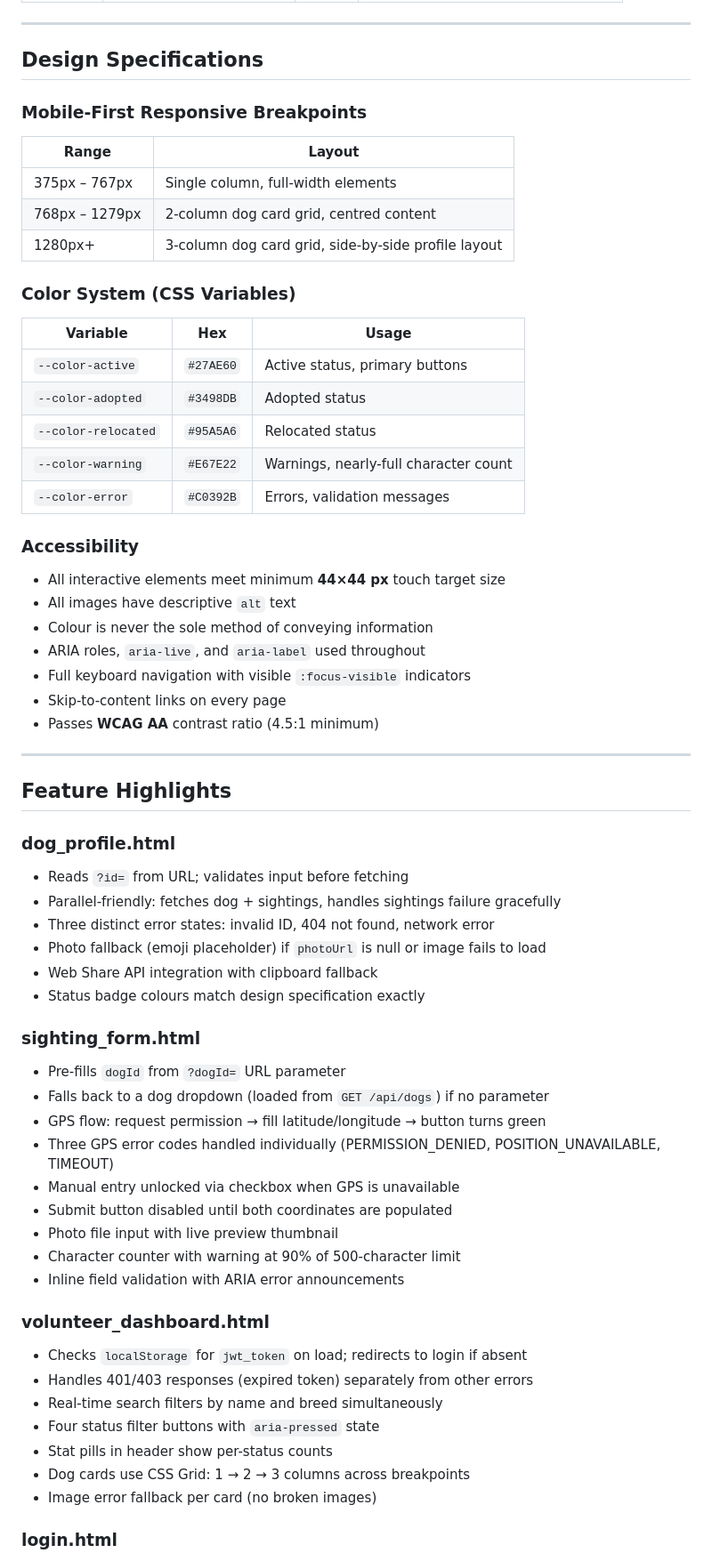
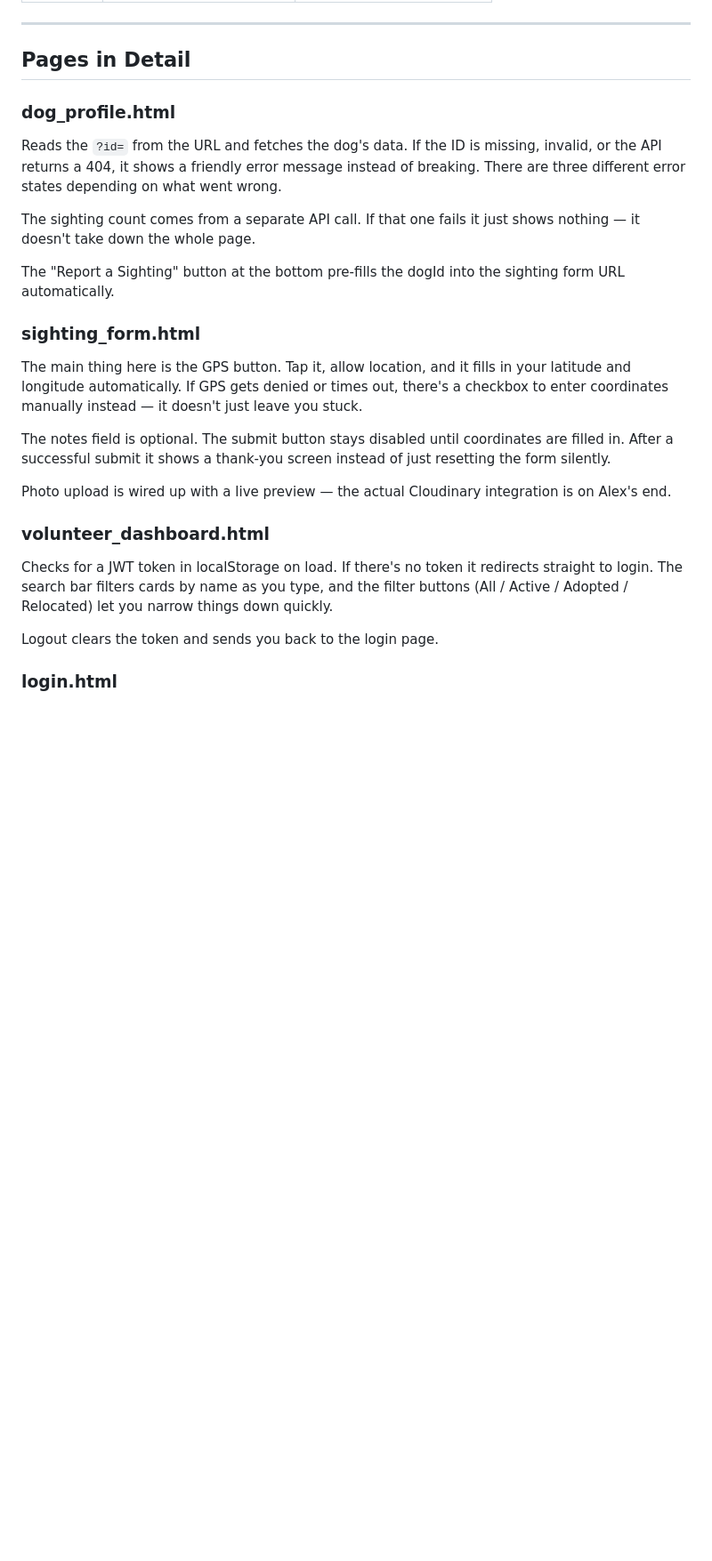
Before and after one commit to tylercox9492/stray-care-system, a Markdown page: README.md, the part around one of its changes. Shown at 89% size. Drawn GitHub-style; blank space fills up the shorter version.

```diff
--- a/README.md
+++ b/README.md
@@ -78,70 +62,29 @@ The Spring Boot backend must be running on `http://localhost:8080`.
 
 ---
 
-## Design Specifications
-
-### Mobile-First Responsive Breakpoints
-
-| Range | Layout |
-|-------|--------|
-| 375px – 767px | Single column, full-width elements |
-| 768px – 1279px | 2-column dog card grid, centred content |
-| 1280px+ | 3-column dog card grid, side-by-side profile layout |
-
-### Color System (CSS Variables)
-
-| Variable | Hex | Usage |
-|----------|-----|-------|
-| `--color-active` | `#27AE60` | Active status, primary buttons |
-| `--color-adopted` | `#3498DB` | Adopted status |
-| `--color-relocated` | `#95A5A6` | Relocated status |
-| `--color-warning` | `#E67E22` | Warnings, nearly-full character count |
-| `--color-error` | `#C0392B` | Errors, validation messages |
-
-### Accessibility
-
-- All interactive elements meet minimum **44×44 px** touch target size
-- All images have descriptive `alt` text
-- Colour is never the sole method of conveying information
-- ARIA roles, `aria-live`, and `aria-label` used throughout
-- Full keyboard navigation with visible `:focus-visible` indicators
-- Skip-to-content links on every page
-- Passes **WCAG AA** contrast ratio (4.5:1 minimum)
-
----
-
-## Feature Highlights
+## Pages in Detail
 
 ### dog_profile.html
 
-- Reads `?id=` from URL; validates input before fetching
-- Parallel-friendly: fetches dog + sightings, handles sightings failure gracefully
-- Three distinct error states: invalid ID, 404 not found, network error
-- Photo fallback (emoji placeholder) if `photoUrl` is null or image fails to load
-- Web Share API integration with clipboard fallback
-- Status badge colours match design specification exactly
+Reads the `?id=` from the URL and fetches the dog's data. If the ID is missing, invalid, or the API returns a 404, it shows a friendly error message instead of breaking. There are three different error states depending on what went wrong.
+
+The sighting count comes from a separate API call. If that one fails it just shows nothing — it doesn't take down the whole page.
+
+The "Report a Sighting" button at the bottom pre-fills the dogId into the sighting form URL automatically.
 
 ### sighting_form.html
 
-- Pre-fills `dogId` from `?dogId=` URL parameter
-- Falls back to a dog dropdown (loaded from `GET /api/dogs`) if no parameter
-- GPS flow: request permission → fill latitude/longitude → button turns green
-- Three GPS error codes handled individually (PERMISSION_DENIED, POSITION_UNAVAILABLE, TIMEOUT)
-- Manual entry unlocked via checkbox when GPS is unavailable
-- Submit button disabled until both coordinates are populated
-- Photo file input with live preview thumbnail
-- Character counter with warning at 90% of 500-character limit
-- Inline field validation with ARIA error announcements
+The main thing here is the GPS button. Tap it, allow location, and it fills in your latitude and longitude automatically. If GPS gets denied or times out, there's a checkbox to enter coordinates manually instead — it doesn't just leave you stuck.
+
+The notes field is optional. The submit button stays disabled until coordinates are filled in. After a successful submit it shows a thank-you screen instead of just resetting the form silently.
+
+Photo upload is wired up with a live preview — the actual Cloudinary integration is on Alex's end.
 
 ### volunteer_dashboard.html
 
-- Checks `localStorage` for `jwt_token` on load; redirects to login if absent
-- Handles 401/403 responses (expired token) separately from other errors
-- Real-time search filters by name and breed simultaneously
-- Four status filter buttons with `aria-pressed` state
-- Stat pills in header show per-status counts
-- Dog cards use CSS Grid: 1 → 2 → 3 columns across breakpoints
-- Image error fallback per card (no broken images)
+Checks for a JWT token in localStorage on load. If there's no token it redirects straight to login. The search bar filters cards by name as you type, and the filter buttons (All / Active / Adopted / Relocated) let you narrow things down quickly.
+
+Logout clears the token and sends you back to the login page.
 
 ### login.html
 
```
Also changed, not shown: other parts of README.md (+53 -147 lines).
